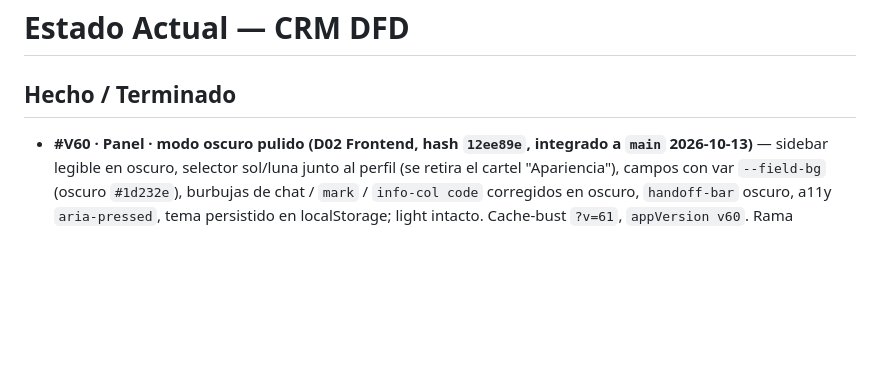
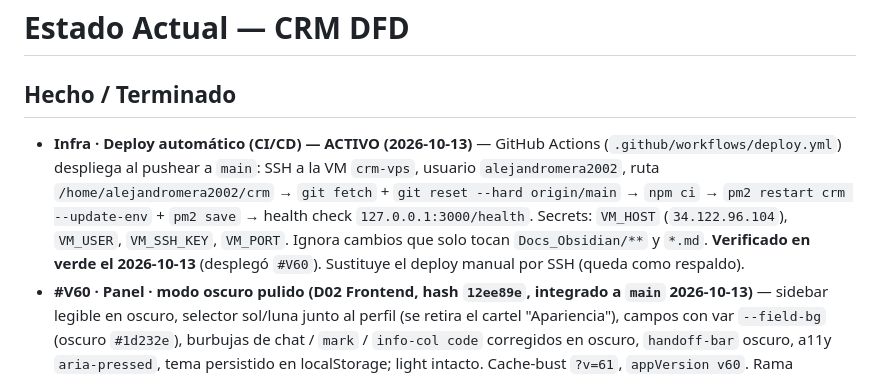
Before and after one commit to JorgeRomhain0407/CRM-DFD, a Markdown page: Docs_Obsidian/03_Progreso/Estado_Actual.md, the part around the change. Drawn GitHub-style; blank space fills up the shorter version.

Commit message:
docs(boveda): registrar deploy automatico (GitHub Actions -> VM crm-vps) como ACTIVO en Infra

```diff
--- a/Docs_Obsidian/03_Progreso/Estado_Actual.md
+++ b/Docs_Obsidian/03_Progreso/Estado_Actual.md
@@ -12,6 +12,7 @@ stado_v27: "V27 · caja de recomendaciones híbridas cableada al panel (HEAD 540
 # Estado Actual — CRM DFD
 
 ## Hecho / Terminado
+- **Infra · Deploy automático (CI/CD) — ACTIVO (2026-10-13)** — GitHub Actions (`.github/workflows/deploy.yml`) despliega al pushear a `main`: SSH a la VM `crm-vps`, usuario `alejandromera2002`, ruta `/home/alejandromera2002/crm` → `git fetch` + `git reset --hard origin/main` → `npm ci` → `pm2 restart crm --update-env` + `pm2 save` → health check `127.0.0.1:3000/health`. Secrets: `VM_HOST` (`34.122.96.104`), `VM_USER`, `VM_SSH_KEY`, `VM_PORT`. Ignora cambios que solo tocan `Docs_Obsidian/**` y `*.md`. **Verificado en verde el 2026-10-13** (desplegó `#V60`). Sustituye el deploy manual por SSH (queda como respaldo).
 - **#V60 · Panel · modo oscuro pulido (D02 Frontend, hash `12ee89e`, integrado a `main` 2026-10-13)** — sidebar legible en oscuro, selector sol/luna junto al perfil (se retira el cartel "Apariencia"), campos con var `--field-bg` (oscuro `#1d232e`), burbujas de chat / `mark` / `info-col code` corregidos en oscuro, `handoff-bar` oscuro, a11y `aria-pressed`, tema persistido en localStorage; light intacto. Cache-bust `?v=61`, `appVersion v60`. Rama `dept/frontend` → fast-forward a `main`. **Pendiente: deploy en VM.**
 - **#V59 · Auth real del panel (login + roles) + Fase 1 seguridad BD — CERRADA y EN PRODUCCIÓN (2026-10-13, hash `5dabe7b`, fix `dbd1882`)** — El panel ya **no** se protege con clave compartida: hay **login por usuario** con cookie de sesión **HttpOnly + Secure** (HMAC `SESSION_SECRET`, hash `scrypt`, `token_version`), **roles operador/gestor** y bootstrap del gestor `alejandrodfd`. **Fase 1 (#V55):** se cerró la BD — `REVOKE` de `anon`/`authenticated` + `GRANT` a `service_role` en 16 funciones, `search_path=''` en 6 funciones, drop de 8 backups, tabla `usuarios` (RLS+revoke), `ventas.operador_*` + RPCs de venta `SECURITY DEFINER` → **advisors de seguridad: 0 ERROR**. **Deploy:** `5dabe7b` arrastró fuera de alcance el wiring de KB en `api.js` → `MODULE_NOT_FOUND` → **502**; restaurado a `90a6643` y corregido con **`dbd1882`** (quita ese wiring). Verificado en `https://gestiondfd.com`: `health` 200 · sin sesión `401` · login 200 · cookie segura · `me`/`usuarios` 200. Detalle: [[Changelog_Versionado]]. Pendientes #V56 (access-log/auditoría) y #V57 (FEFO por lotes).
 - **#V51–#V54 · Optimización del chatbot (D06, skill `chatbot-flow-design`) — IMPLEMENTADAS, EN PRODUCCIÓN y QA runtime D03 ✅ (2026-10-13)** — Fases 0–3: telemetría de latencia (`bot_respuesta`) + caché `bot_config` (#V51, `ff2d48f`); router de **intents** + overlays de prompt + memoria (`src/lib/intents.js`, flag `BOT_INTENTS`) (#V52, `4ccc4bf`); **fallback/escalado multicapa determinista** (`src/lib/fallback.js`; usuario/sensible/frustración/repetido) (#V53, `c47efe1`); **analítica de conversación** (RPC `analitica_conversaciones` + `GET /api/analitica?dias=N` + vista "Analítica" del panel `?v=27`) (#V54, `7473c96`). **QA D03 sobre el build desplegado (`90a6643`):** analítica 200 (y **401** sin credencial) · intents **22/22** · fallback **22/22** · guardia **23/23** · fidelización **18/18** · escalado E2E vía `/api/bot/test` → `esperando_operador`. **Hallazgo:** latencia del bot **p50 4.4 s / p95 6.8 s** → evidencia concreta para **#V57**. Detalle: [[En_Progreso]] §B4.
```
